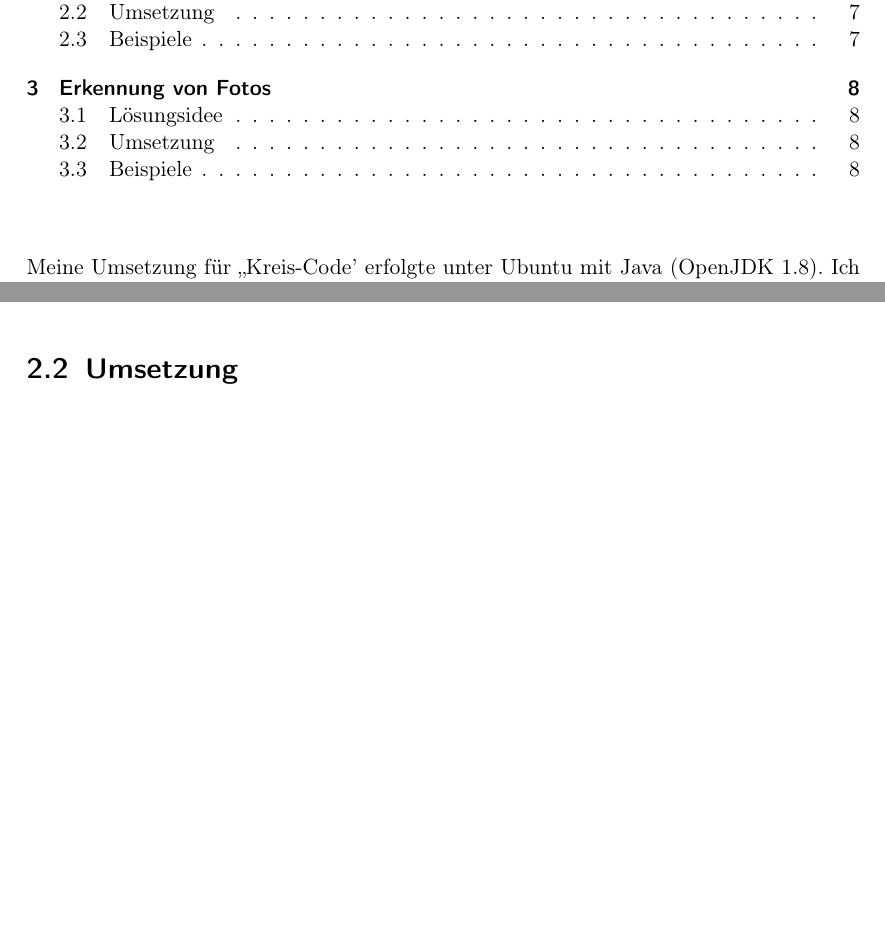
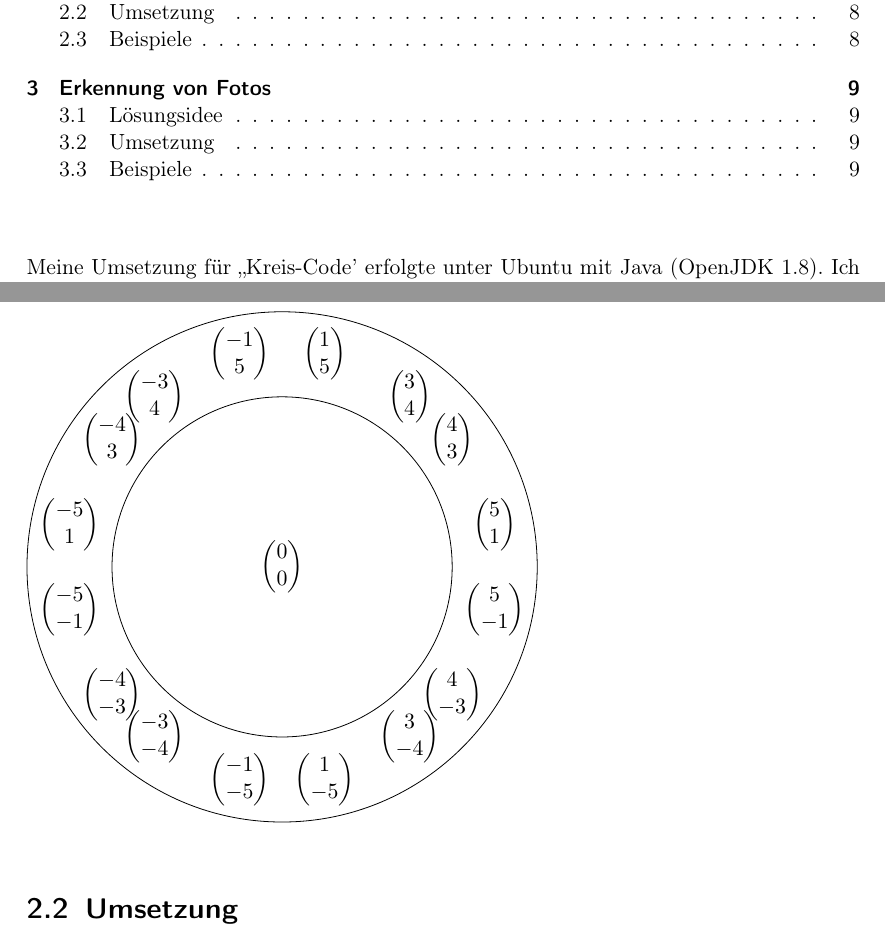
Before and after one commit to laurenzfg/bwinf35-kreiscode, a LaTeX document (texdoc/doku.tex, which reads texdoc/dekod.tex): two parts of pages 2 and 7 of 8 before the commit and two parts of pages 2 and 8 of 9 after it, joined at a grey line, cut so that both start at the same text, the shorter picture padded with empty space. Compiled offline with pdfLaTeX.

Commit message:
Malen macht Spaß!

```diff
--- a/texdoc/dekod.tex
+++ b/texdoc/dekod.tex
@@ -3,2 +46,32 @@
+\begin{tikzpicture}[scale=0.75]
+	\draw (5,5) circle (4);
+	\draw (5,5) circle (6);
+
+	\draw (5, 5) node {\vectwo{0}{0}};
+
+	\draw (4,10) node {\vectwo{-1}{5}};
+	\draw (6,10) node {\vectwo{1}{5}};
+
+	\draw (2,9) node {\vectwo{-3}{4}};
+	\draw (8,9) node {\vectwo{3}{4}};
+
+	\draw (1,8) node {\vectwo{-4}{3}};
+	\draw (9,8) node {\vectwo{4}{3}};
+
+	\draw (0,6) node {\vectwo{-5}{1}};
+	\draw (10,6) node {\vectwo{5}{1}};
+
+	\draw (0,4) node {\vectwo{-5}{-1}};
+	\draw (10,4) node {\vectwo{5}{-1}};
+
+	\draw (1,2) node {\vectwo{-4}{-3}};
+	\draw (9,2) node {\vectwo{4}{-3}};
+
+	\draw (2,1) node {\vectwo{-3}{-4}};
+	\draw (8,1) node {\vectwo{3}{-4}};
+
+	\draw (4,0) node {\vectwo{-1}{-5}};
+	\draw (6,0) node {\vectwo{1}{-5}};
+\end{tikzpicture}
 \section{Umsetzung}
 \section{Beispiele}
--- a/texdoc/doku.tex
+++ b/texdoc/doku.tex
@@ -18,6 +18,8 @@
 \usepackage{graphicx}
 \graphicspath{{Grafiken/}}
 \usepackage{wrapfig}
+\usepackage{tikz}
+\usetikzlibrary{calc}
 
 % Coole Links im PDF
 \usepackage[hidelinks]{hyperref}
@@ -29,6 +31,8 @@
 % Alias für Aufgabenname
 \newcommand{\task}[1]{Kreis-Code}
 
+% Alias für 2D-Vektoren
+\newcommand{\vectwo}[2]{\(\begin{pmatrix}#1\\#2\end{pmatrix}\)}
 
 \ihead{\task} \ohead{Laurenz Grote, Teilnahme 6745 (Team 00001)}
 \renewcommand{\chapterpagestyle}{scrheadings}
```
Also changed, not shown: texdoc/dekod.tex (43 more changed lines).
